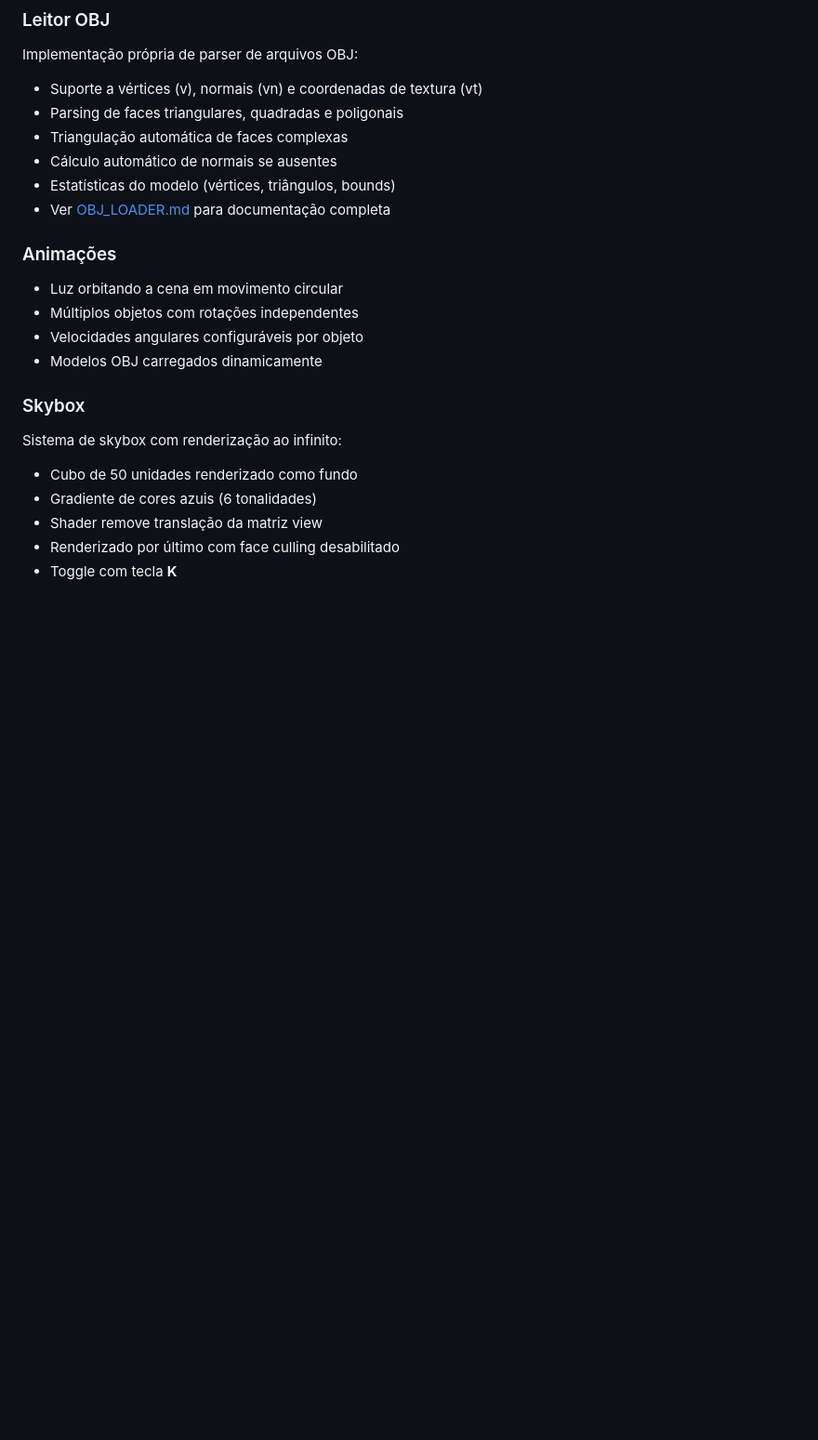
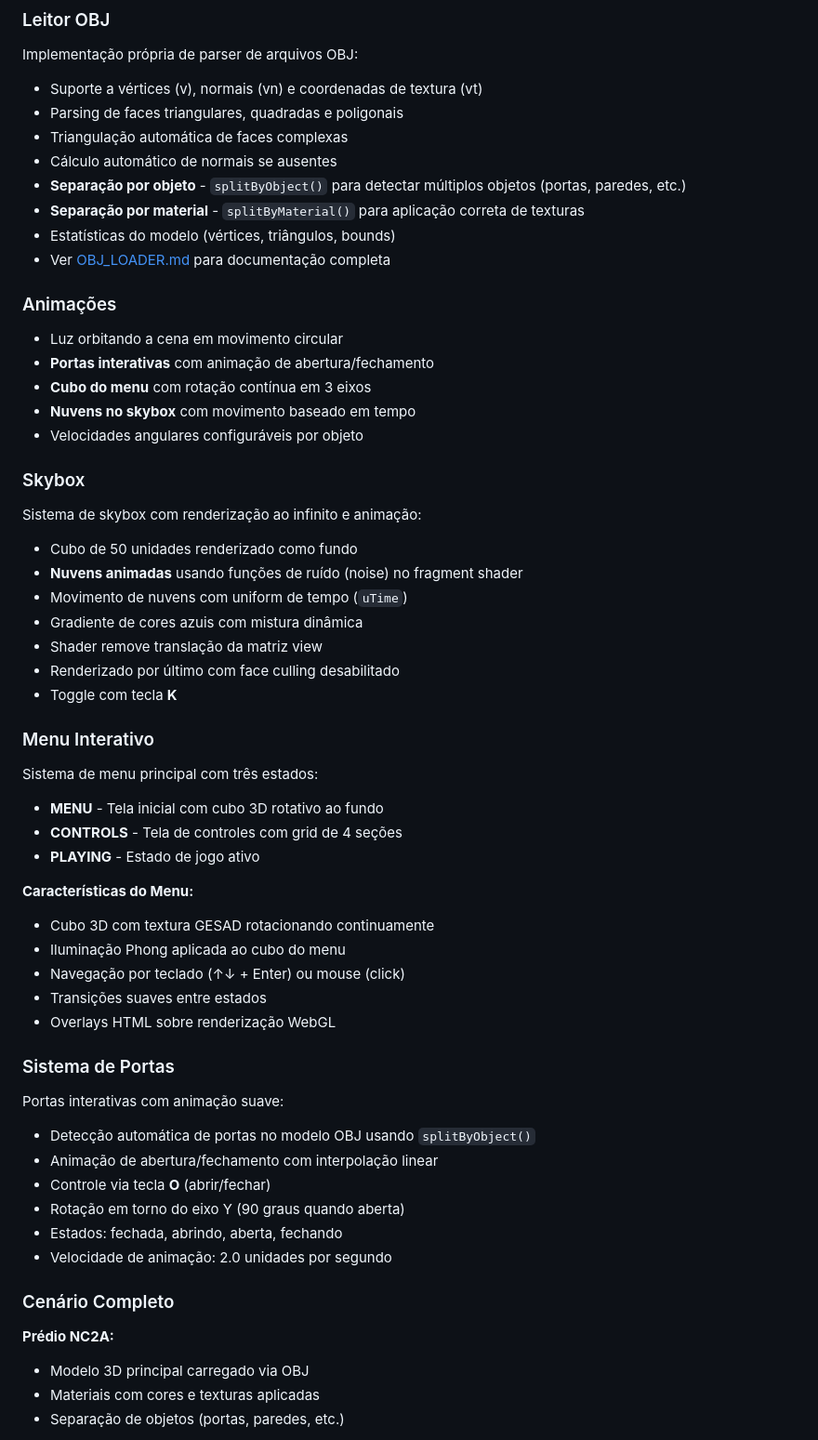
Before and after one commit to marciogabrielsf/trabalho-2-CG, a Markdown page: README.md, the part around one of its changes. Shown at 93% size. Drawn GitHub-style; blank space fills up the shorter version.

```diff
--- a/README.md
+++ b/README.md
@@ -156,21 +196,58 @@ Implementação própria de parser de arquivos OBJ:
 - Parsing de faces triangulares, quadradas e poligonais
 - Triangulação automática de faces complexas
 - Cálculo automático de normais se ausentes
+- **Separação por objeto** - `splitByObject()` para detectar múltiplos objetos (portas, paredes, etc.)
+- **Separação por material** - `splitByMaterial()` para aplicação correta de texturas
 - Estatísticas do modelo (vértices, triângulos, bounds)
 - Ver [OBJ_LOADER.md](./OBJ_LOADER.md) para documentação completa
 
 ### Animações
 
 - Luz orbitando a cena em movimento circular
-- Múltiplos objetos com rotações independentes
+- **Portas interativas** com animação de abertura/fechamento
+- **Cubo do menu** com rotação contínua em 3 eixos
+- **Nuvens no skybox** com movimento baseado em tempo
 - Velocidades angulares configuráveis por objeto
-- Modelos OBJ carregados dinamicamente
 
 ### Skybox
 
-Sistema de skybox com renderização ao infinito:
+Sistema de skybox com renderização ao infinito e animação:
 - Cubo de 50 unidades renderizado como fundo
-- Gradiente de cores azuis (6 tonalidades)
+- **Nuvens animadas** usando funções de ruído (noise) no fragment shader
+- Movimento de nuvens com uniform de tempo (`uTime`)
+- Gradiente de cores azuis com mistura dinâmica
 - Shader remove translação da matriz view
 - Renderizado por último com face culling desabilitado
 - Toggle com tecla **K**
+
+### Menu Interativo
+
+Sistema de menu principal com três estados:
+- **MENU** - Tela inicial com cubo 3D rotativo ao fundo
+- **CONTROLS** - Tela de controles com grid de 4 seções
+- **PLAYING** - Estado de jogo ativo
+
+**Características do Menu:**
+- Cubo 3D com textura GESAD rotacionando continuamente
+- Iluminação Phong aplicada ao cubo do menu
+- Navegação por teclado (↑↓ + Enter) ou mouse (click)
+- Transições suaves entre estados
+- Overlays HTML sobre renderização WebGL
+
+### Sistema de Portas
+
+Portas interativas com animação suave:
+- Detecção automática de portas no modelo OBJ usando `splitByObject()`
+- Animação de abertura/fechamento com interpolação linear
+- Controle via tecla **O** (abrir/fechar)
+- Rotação em torno do eixo Y (90 graus quando aberta)
+- Estados: fechada, abrindo, aberta, fechando
+- Velocidade de animação: 2.0 unidades por segundo
+
+### Cenário Completo
+
+**Prédio NC2A:**
+- Modelo 3D principal carregado via OBJ
+- Materiais com cores e texturas aplicadas
+- Separação de objetos (portas, paredes, etc.)
+
```
Also changed, not shown: other parts of README.md (+108 -47 lines).
